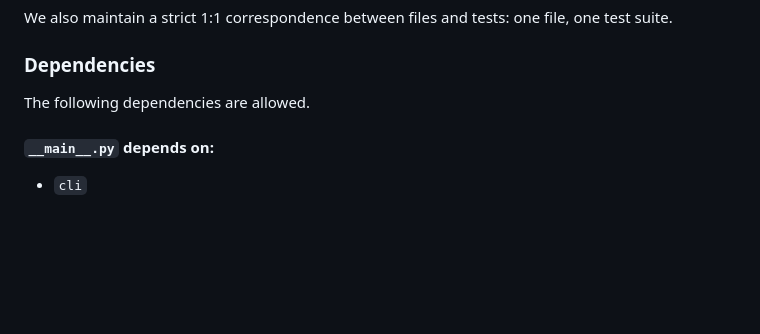
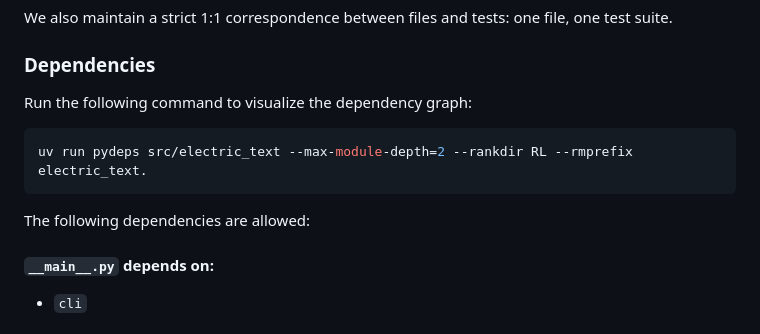
Before and after one commit to standsleeping/electric-text, a Markdown page: RULES.md, the part around the change. Rendered like a GitHub page; blank space fills up the shorter version.

Commit message:
Add dep-check command

````diff
--- a/RULES.md
+++ b/RULES.md
@@ -38,7 +38,13 @@ We also maintain a strict 1:1 correspondence between files and tests: one file,
 
 ### Dependencies
 
-The following dependencies are allowed.
+Run the following command to visualize the dependency graph:
+
+```bash
+uv run pydeps src/electric_text --max-module-depth=2 --rankdir RL --rmprefix electric_text.
+```
+
+The following dependencies are allowed:
 
 #### `__main__.py` depends on:
 - `cli`
````
